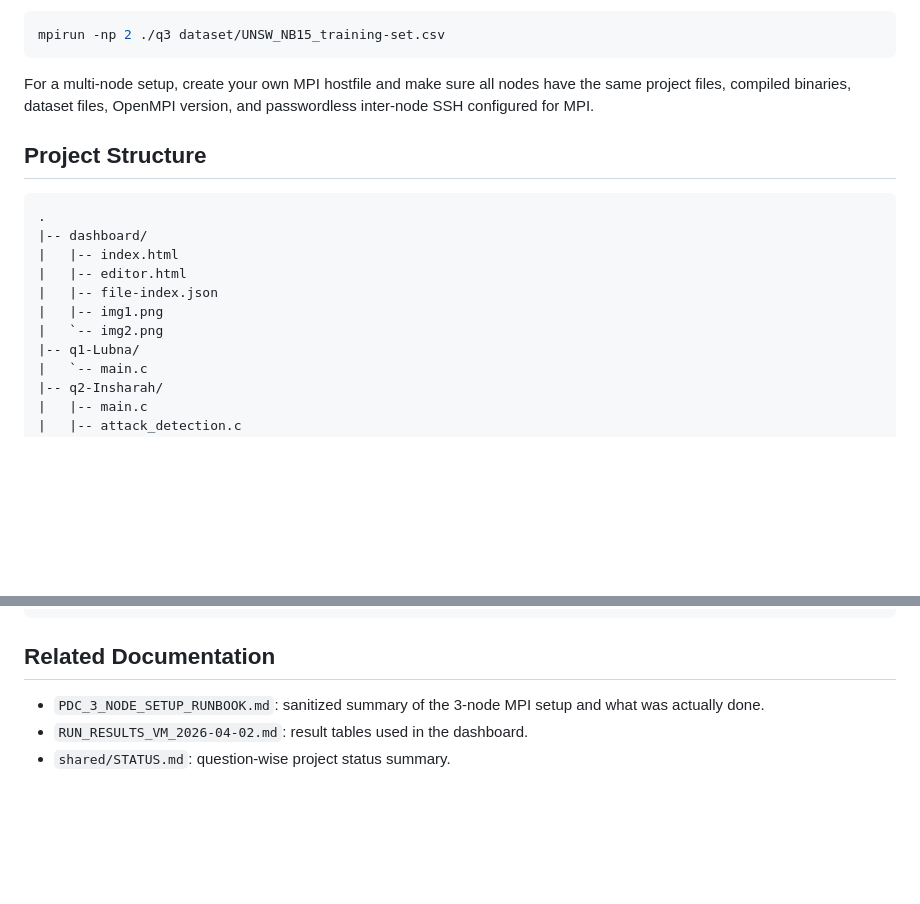
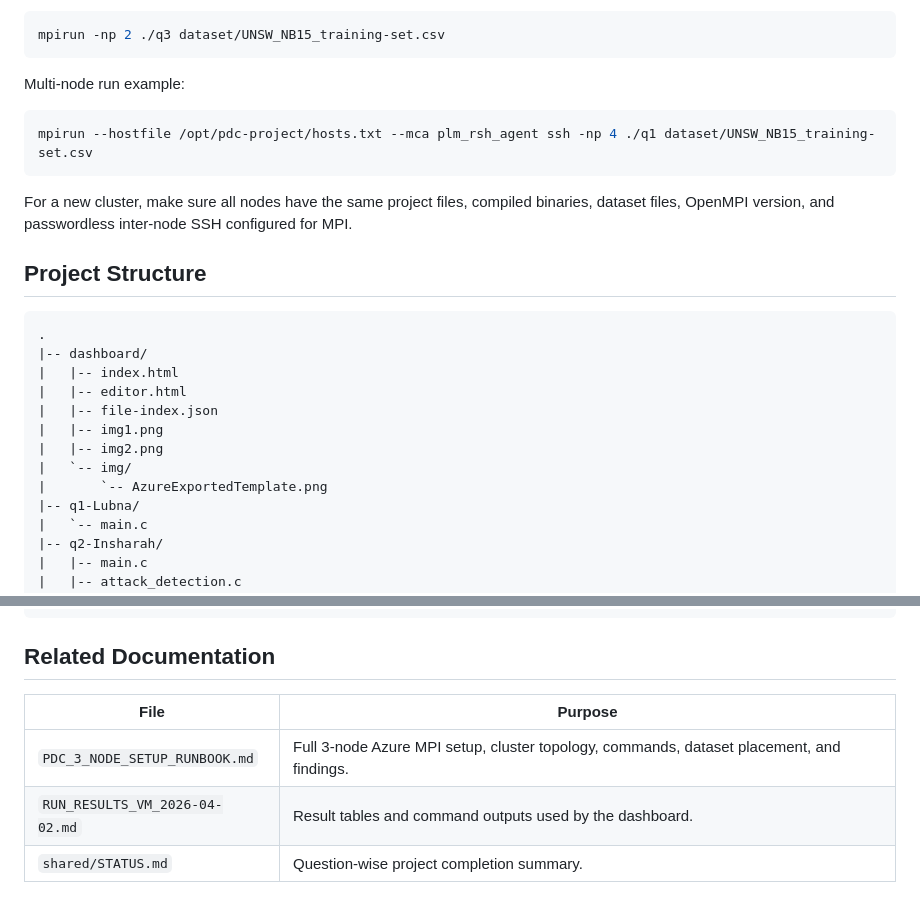
Before and after one commit to Haseeb-1698/pdc-console, a Markdown page: README.md, 2 parts joined by grey strips. Rendered like a GitHub page; blank space fills up the shorter version.

````diff
--- a/README.md
+++ b/README.md
@@ -144,7 +167,13 @@ Run Q3:
 mpirun -np 2 ./q3 dataset/UNSW_NB15_training-set.csv
 ```
 
-For a multi-node setup, create your own MPI hostfile and make sure all nodes have the same project files, compiled binaries, dataset files, OpenMPI version, and passwordless inter-node SSH configured for MPI.
+Multi-node run example:
+
+```bash
+mpirun --hostfile /opt/pdc-project/hosts.txt --mca plm_rsh_agent ssh -np 4 ./q1 dataset/UNSW_NB15_training-set.csv
+```
+
+For a new cluster, make sure all nodes have the same project files, compiled binaries, dataset files, OpenMPI version, and passwordless inter-node SSH configured for MPI.
 
 ## Project Structure
 
@@ -155,7 +184,9 @@ For a multi-node setup, create your own MPI hostfile and make sure all nodes hav
 |   |-- editor.html
 |   |-- file-index.json
 |   |-- img1.png
-|   `-- img2.png
+|   |-- img2.png
+|   `-- img/
+|       `-- AzureExportedTemplate.png
 |-- q1-Lubna/
 |   `-- main.c
 |-- q2-Insharah/
@@ -177,6 +208,8 @@ For a multi-node setup, create your own MPI hostfile and make sure all nodes hav
 
 ## Related Documentation
 
-- `PDC_3_NODE_SETUP_RUNBOOK.md`: sanitized summary of the 3-node MPI setup and what was actually done.
-- `RUN_RESULTS_VM_2026-04-02.md`: result tables used in the dashboard.
-- `shared/STATUS.md`: question-wise project status summary.
+| File | Purpose |
+|---|---|
+| `PDC_3_NODE_SETUP_RUNBOOK.md` | Full 3-node Azure MPI setup, cluster topology, commands, dataset placement, and findings. |
+| `RUN_RESULTS_VM_2026-04-02.md` | Result tables and command outputs used by the dashboard. |
+| `shared/STATUS.md` | Question-wise project completion summary. |
````
Also changed, not shown: other parts of README.md (+99 -76 lines).
